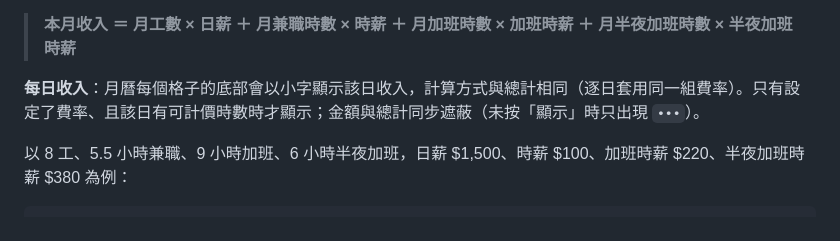
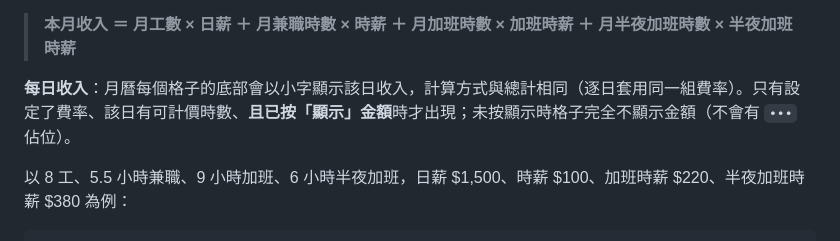
Before and after one commit to ValtaLab/worktime-calendar, a Markdown page: README.md, the part around the change. Rendered like a GitHub page.

```diff
--- a/README.md
+++ b/README.md
@@ -76,7 +76,7 @@
 
 > **本月收入 ＝ 月工數 × 日薪 ＋ 月兼職時數 × 時薪 ＋ 月加班時數 × 加班時薪 ＋ 月半夜加班時數 × 半夜加班時薪**
 
-**每日收入**：月曆每個格子的底部會以小字顯示該日收入，計算方式與總計相同（逐日套用同一組費率）。只有設定了費率、且該日有可計價時數時才顯示；金額與總計同步遮蔽（未按「顯示」時只出現 `•••`）。
+**每日收入**：月曆每個格子的底部會以小字顯示該日收入，計算方式與總計相同（逐日套用同一組費率）。只有設定了費率、該日有可計價時數、**且已按「顯示」金額**時才出現；未按顯示時格子完全不顯示金額（不會有 `•••` 佔位）。
 
 以 8 工、5.5 小時兼職、9 小時加班、6 小時半夜加班，日薪 $1,500、時薪 $100、加班時薪 $220、半夜加班時薪 $380 為例：
 
```
Also changed, not shown: screenshots/v1311-day-income-masked.png (added), screenshots/v1311-day-income-shown.png (added), 4 other files.
